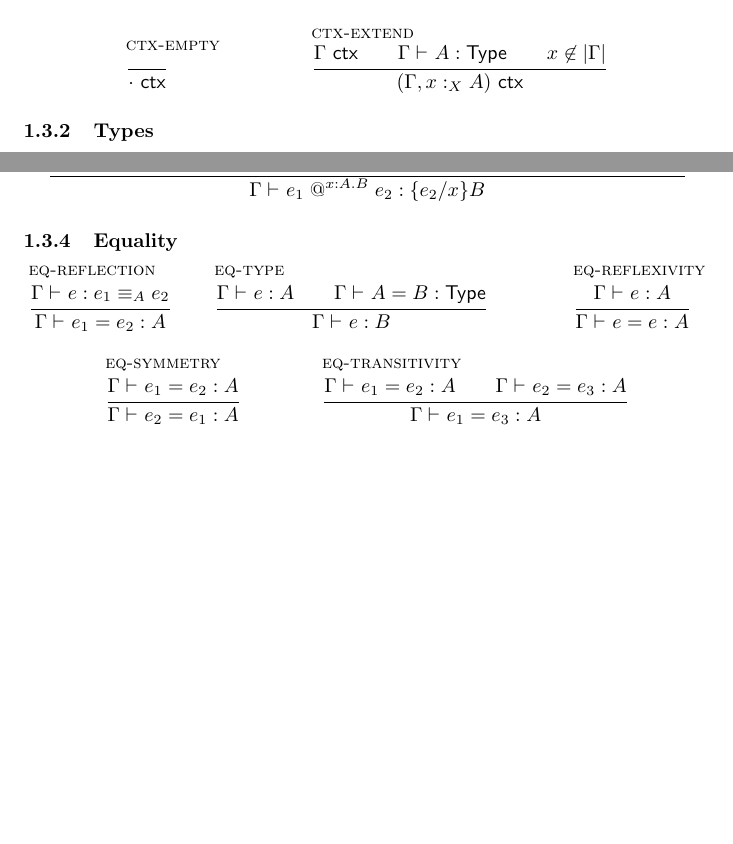
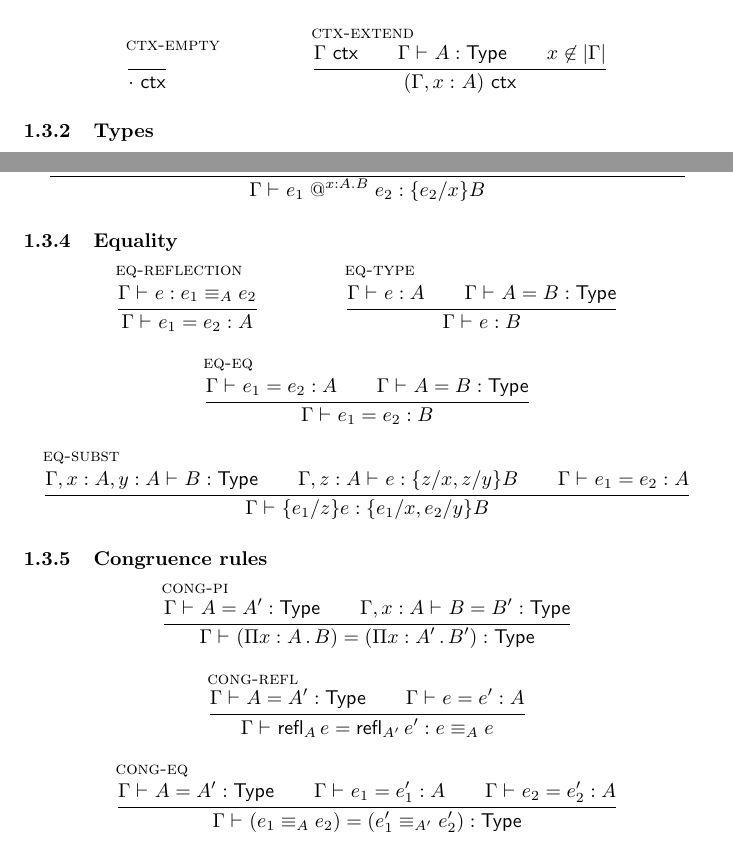
Before and after one commit to Andromedans/andromeda, a LaTeX document (doc/teorija.tex): two parts of pages 1 and 2 of 3, joined at a grey line, cut so that both start at the same text, the shorter picture padded with empty space. Compiled offline with pdfLaTeX.

Commit message:
Fiddlign with inference rules for equality.

```diff
--- a/doc/teorija.tex
+++ b/doc/teorija.tex
@@ -21,7 +21,7 @@
 \newcommand{\abs}[1]{#1 .}
 \newcommand{\app}[3][]{#2 \mathrel{@}^{#1} #3}
 
-\newcommand{\subst}[3]{\{#2/#1\}#3}
+\newcommand{\subst}[2]{\{#1\}#2}
 
 \newcommand{\anon}{\_}
 
@@ -85,7 +85,7 @@ The set of variables bound by $\Gamma$ is denoted by $|\Gamma|$.
    \ctx \ent A : \Type
    \\
    x \not\in |\ctx|}
-  {\isctx{(\ctx, x \of[X] A)}}
+  {\isctx{(\ctx, x \of A)}}
 \end{mathpar}
 
 \subsubsection{Types}
@@ -150,24 +150,38 @@ The set of variables bound by $\Gamma$ is denoted by $|\Gamma|$.
    \ctx \ent A = B : \Type}
   {\ctx \ent e : B}
 
-  % \infer[eq-subst]
-  % {\ctx \ent \subst{x}{e_1}{e} : \subst{x}{e_1}{B} \\
-  %  \ctx \ent e_1 = e_2 : A}
-  % {\ctx \ent \subst{x}{e_2}{e} : \subst{x}{e_2}{B}}
+  \infer[eq-eq]
+  {\ctx \ent e_1 = e_2 : A \\
+   \ctx \ent A = B : \Type}
+  {\ctx \ent e_1 = e_2 : B}
 
-  \infer[eq-reflexivity]
-  {\ctx \ent e : A}
-  {\ctx \ent e = e : A}
+  \infer[eq-subst]
+  {\ctx, x : A, y : A \ent B : \Type \\
+   \ctx, z : A \ent e : \subst{z/x,z/y}{B} \\
+   \ctx \ent e_1 = e_2 : A
+  }
+  {\ctx \ent \subst{e_1/z}{e} : \subst{e_1/x,e_2/y}{B}}
+\end{mathpar}
 
-  \infer[eq-symmetry]
-  {\ctx \ent e_1 = e_2 : A}
-  {\ctx \ent e_2 = e_1 : A}
+\subsubsection{Congruence rules}
 
-  \infer[eq-transitivity]
-  {\ctx \ent e_1 = e_2 : A \\
-   \ctx \ent e_2 = e_3 : A}
-  {\ctx \ent e_1 = e_3 : A}
+\begin{mathpar}
+  \infer[cong-pi]
+  {\ctx \ent A = A' : \Type \\
+   \ctx, x : A \ent B = B' : \Type}
+  {\ctx \ent (\prd{x : A} B) = (\prd{x : A'} B') : \Type}
 
+  \infer[cong-refl]
+  {\ctx \ent A = A' : \Type \\
+   \ctx \ent e = e' : A }
+  {\ctx \ent \refl[A]{e} = \refl[A']{e'} : \Eq[A]{e}{e}}
+
+  \infer[cong-eq]
+  {\ctx \ent A = A' : \Type \\
+   \ctx \ent e_1 = e_1' : A \\
+   \ctx \ent e_2 = e_2' : A
+   }
+  {\ctx \ent (\Eq[A]{e_1}{e_2}) = (\Eq[A']{e'_1}{e'_2}) : \Type}
 \end{mathpar}
 
 
```
Also changed, not shown: doc/teorija.tex (2 more changed lines).
